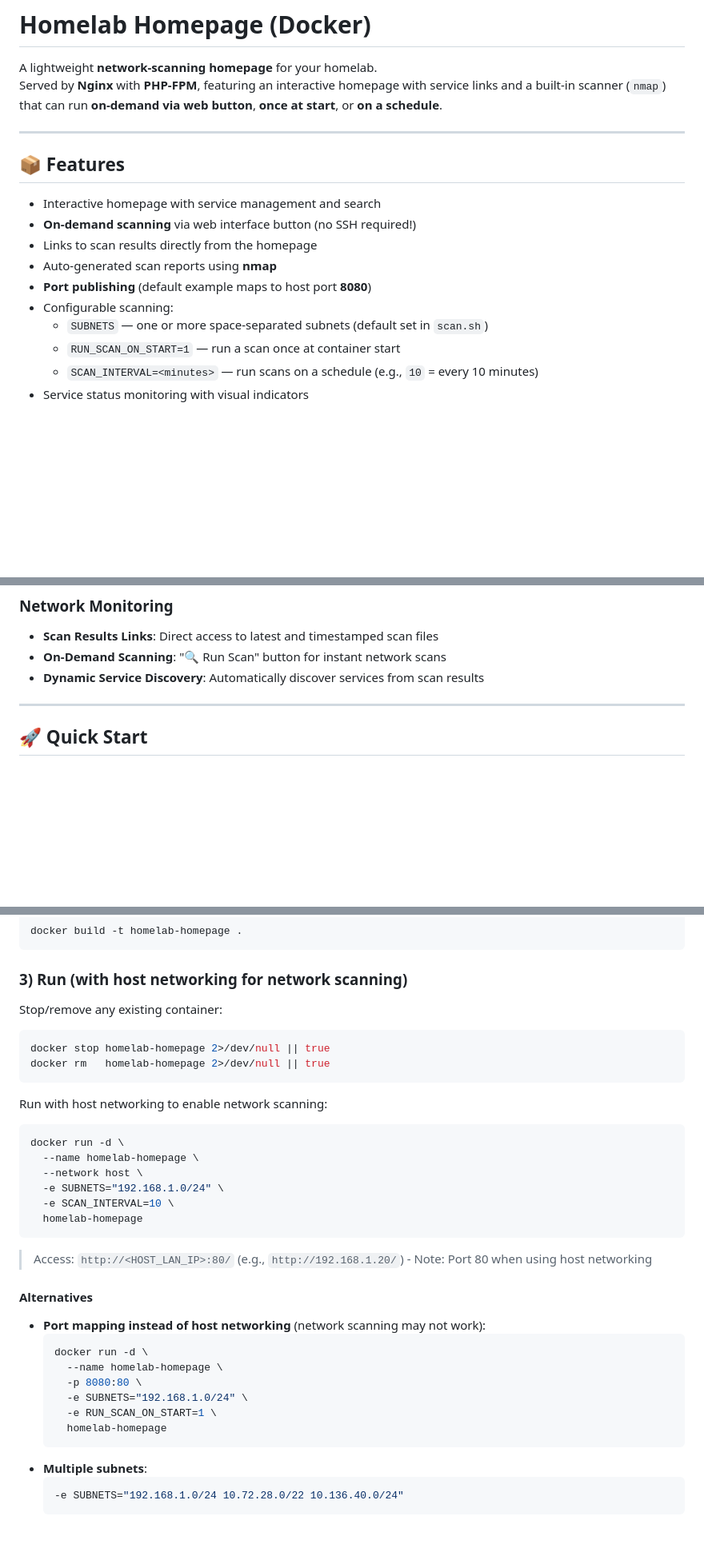
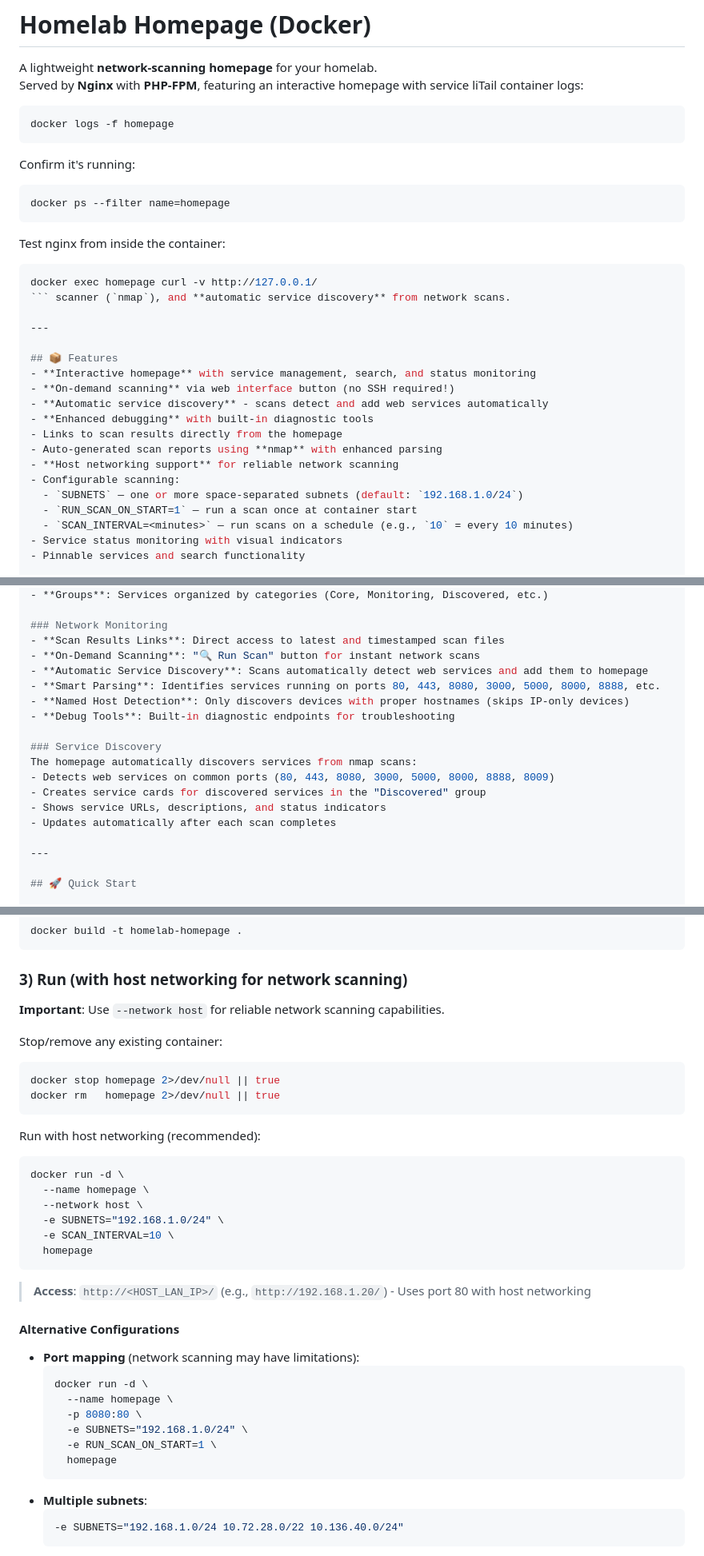
Before and after one commit to barnard704344/Docker-homelab-homepage, a Markdown page: README.md, 3 parts joined by grey strips. Shown: that part at 80% size. GitHub-like rendering; blank space fills up the shorter version.

````diff
--- a/README.md
+++ b/README.md
@@ -1,18 +1,33 @@
 # Homelab Homepage (Docker)
 
 A lightweight **network‑scanning homepage** for your homelab.
-Served by **Nginx** with **PHP-FPM**, featuring an interactive homepage with service links and a built‑in scanner (`nmap`) that can run **on-demand via web button**, **once at start**, or **on a schedule**.
+Served by **Nginx** with **PHP-FPM**, featuring an interactive homepage with service liTail container logs:
+```bash
+docker logs -f homepage
+```
+
+Confirm it's running:
+```bash
+docker ps --filter name=homepage
+```
+
+Test nginx from inside the container:
+```bash
+docker exec homepage curl -v http://127.0.0.1/
+``` scanner (`nmap`), and **automatic service discovery** from network scans.
 
 ---
 
 ## 📦 Features
-- Interactive homepage with service management and search
+- **Interactive homepage** with service management, search, and status monitoring
 - **On-demand scanning** via web interface button (no SSH required!)
+- **Automatic service discovery** - scans detect and add web services automatically
+- **Enhanced debugging** with built-in diagnostic tools
 - Links to scan results directly from the homepage
-- Auto‑generated scan reports using **nmap**
-- **Port publishing** (default example maps to host port **8080**)
+- Auto‑generated scan reports using **nmap** with enhanced parsing
+- **Host networking support** for reliable network scanning
 - Configurable scanning:
-  - `SUBNETS` — one or more space‑separated subnets (default set in `scan.sh`)
+  - `SUBNETS` — one or more space‑separated subnets (default: `192.168.1.0/24`)
   - `RUN_SCAN_ON_START=1` — run a scan once at container start
   - `SCAN_INTERVAL=<minutes>` — run scans on a schedule (e.g., `10` = every 10 minutes)
 - Service status monitoring with visual indicators
@@ -32,7 +47,17 @@ Served by **Nginx** with **PHP-FPM**, featuring an interactive homepage with ser
 ### Network Monitoring
 - **Scan Results Links**: Direct access to latest and timestamped scan files
 - **On-Demand Scanning**: "🔍 Run Scan" button for instant network scans
-- **Dynamic Service Discovery**: Automatically discover services from scan results
+- **Automatic Service Discovery**: Scans automatically detect web services and add them to homepage
+- **Smart Parsing**: Identifies services running on ports 80, 443, 8080, 3000, 5000, 8000, 8888, etc.
+- **Named Host Detection**: Only discovers devices with proper hostnames (skips IP-only devices)
+- **Debug Tools**: Built-in diagnostic endpoints for troubleshooting
+
+### Service Discovery
+The homepage automatically discovers services from nmap scans:
+- Detects web services on common ports (80, 443, 8080, 3000, 5000, 8000, 8888, 8009)
+- Creates service cards for discovered services in the "Discovered" group
+- Shows service URLs, descriptions, and status indicators
+- Updates automatically after each scan completes
 
 ---
 
@@ -50,33 +75,35 @@ docker build -t homelab-homepage .
 ```
 
 ### 3) Run (with host networking for network scanning)
+**Important**: Use `--network host` for reliable network scanning capabilities.
+
 Stop/remove any existing container:
 ```bash
-docker stop homelab-homepage 2>/dev/null || true
-docker rm   homelab-homepage 2>/dev/null || true
+docker stop homepage 2>/dev/null || true
+docker rm   homepage 2>/dev/null || true
 ```
 
-Run with host networking to enable network scanning:
+Run with host networking (recommended):
 ```bash
 docker run -d \
-  --name homelab-homepage \
+  --name homepage \
   --network host \
   -e SUBNETS="192.168.1.0/24" \
   -e SCAN_INTERVAL=10 \
-  homelab-homepage
+  homepage
 ```
 
-> Access: `http://<HOST_LAN_IP>:80/` (e.g., `http://192.168.1.20/`) - Note: Port 80 when using host networking
+> **Access**: `http://<HOST_LAN_IP>/` (e.g., `http://192.168.1.20/`) - Uses port 80 with host networking
 
-#### Alternatives
-- **Port mapping instead of host networking** (network scanning may not work):
+#### Alternative Configurations
+- **Port mapping** (network scanning may have limitations):
   ```bash
   docker run -d \
-    --name homelab-homepage \
+    --name homepage \
     -p 8080:80 \
     -e SUBNETS="192.168.1.0/24" \
     -e RUN_SCAN_ON_START=1 \
-    homelab-homepage
+    homepage
   ```
 - **Multiple subnets**:
   ```bash
````
Also changed, not shown: other parts of README.md (+100 -16 lines).
